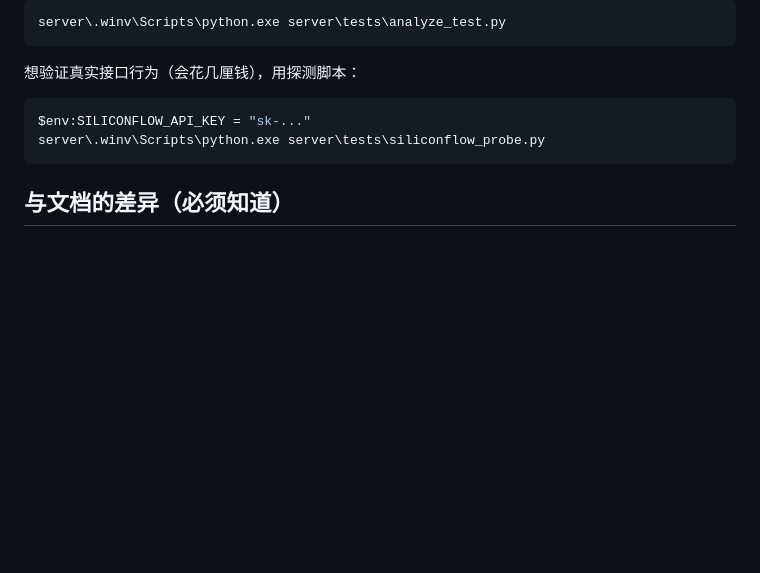
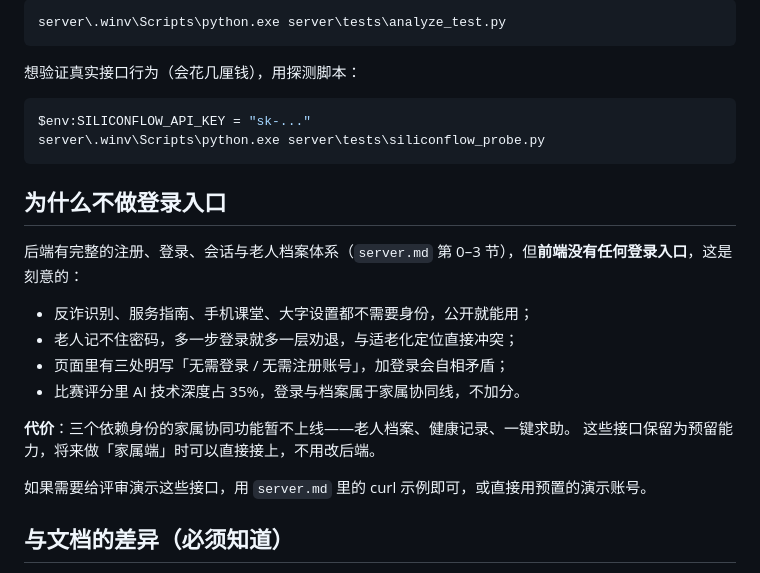
Before and after one commit to huangjiaxin07/elderly-care, a Markdown page: server/README.md, the part around the change. Rendered like a GitHub page; blank space fills up the shorter version.

Commit message:
docs: 说明登录与档案为预留能力，前端刻意不启用
- server.md 开头加预留说明
- README 新增「为什么不做登录入口」：适老化取舍、代价与评分影响

````diff
--- a/server/README.md
+++ b/server/README.md
@@ -185,6 +185,20 @@ $env:SILICONFLOW_API_KEY = "sk-..."
 server\.winv\Scripts\python.exe server\tests\siliconflow_probe.py
 ```
 
+## 为什么不做登录入口
+
+后端有完整的注册、登录、会话与老人档案体系（`server.md` 第 0–3 节），但**前端没有任何登录入口**，这是刻意的：
+
+- 反诈识别、服务指南、手机课堂、大字设置都不需要身份，公开就能用；
+- 老人记不住密码，多一步登录就多一层劝退，与适老化定位直接冲突；
+- 页面里有三处明写「无需登录 / 无需注册账号」，加登录会自相矛盾；
+- 比赛评分里 AI 技术深度占 35%，登录与档案属于家属协同线，不加分。
+
+**代价**：三个依赖身份的家属协同功能暂不上线——老人档案、健康记录、一键求助。
+这些接口保留为预留能力，将来做「家属端」时可以直接接上，不用改后端。
+
+如果需要给评审演示这些接口，用 `server.md` 里的 curl 示例即可，或直接用预置的演示账号。
+
 ## 与文档的差异（必须知道）
 
 1. **密码哈希用 scrypt，不是 Argon2id**：同样是内存硬型 KDF、同样不可逆；
````
Also changed, not shown: server/server.md (+4 -0 lines).
